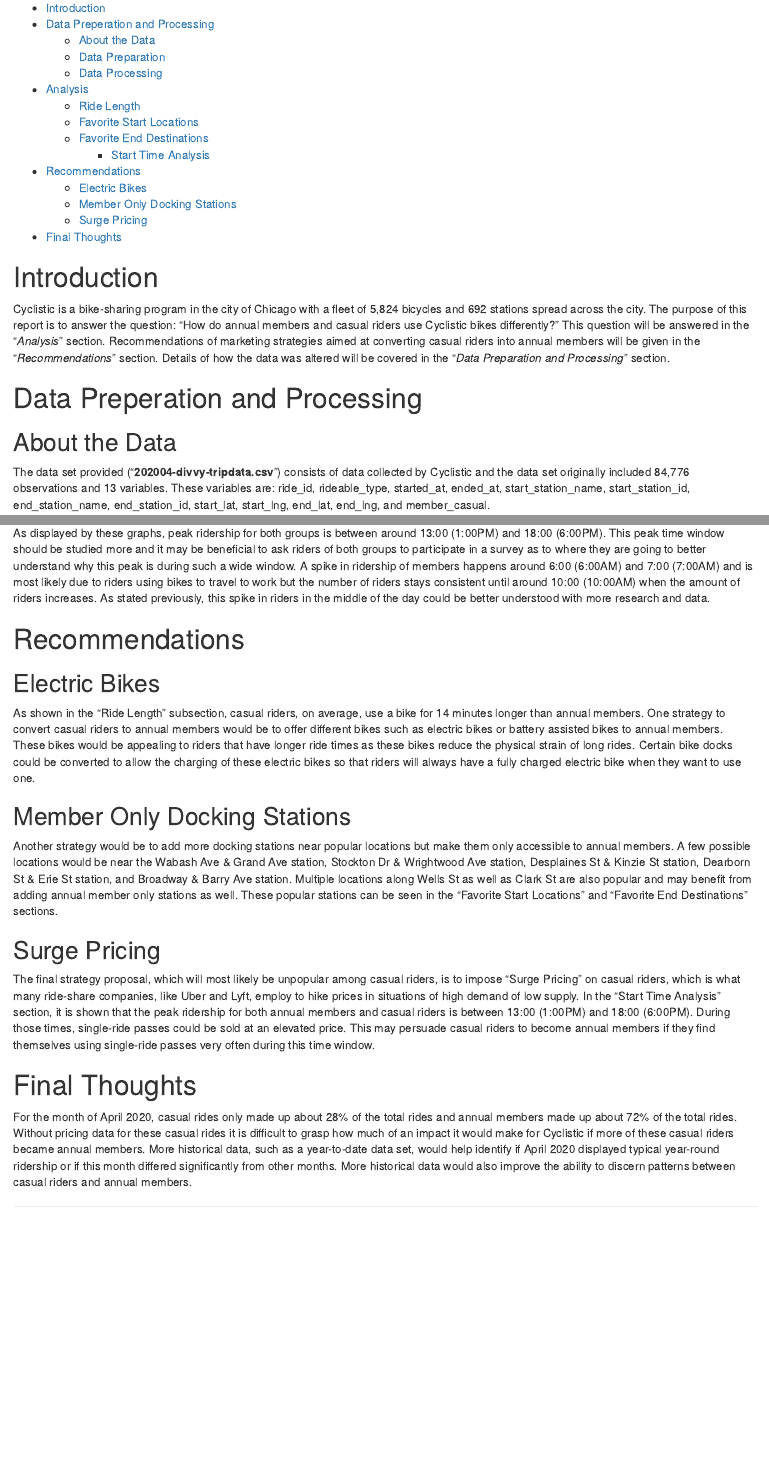
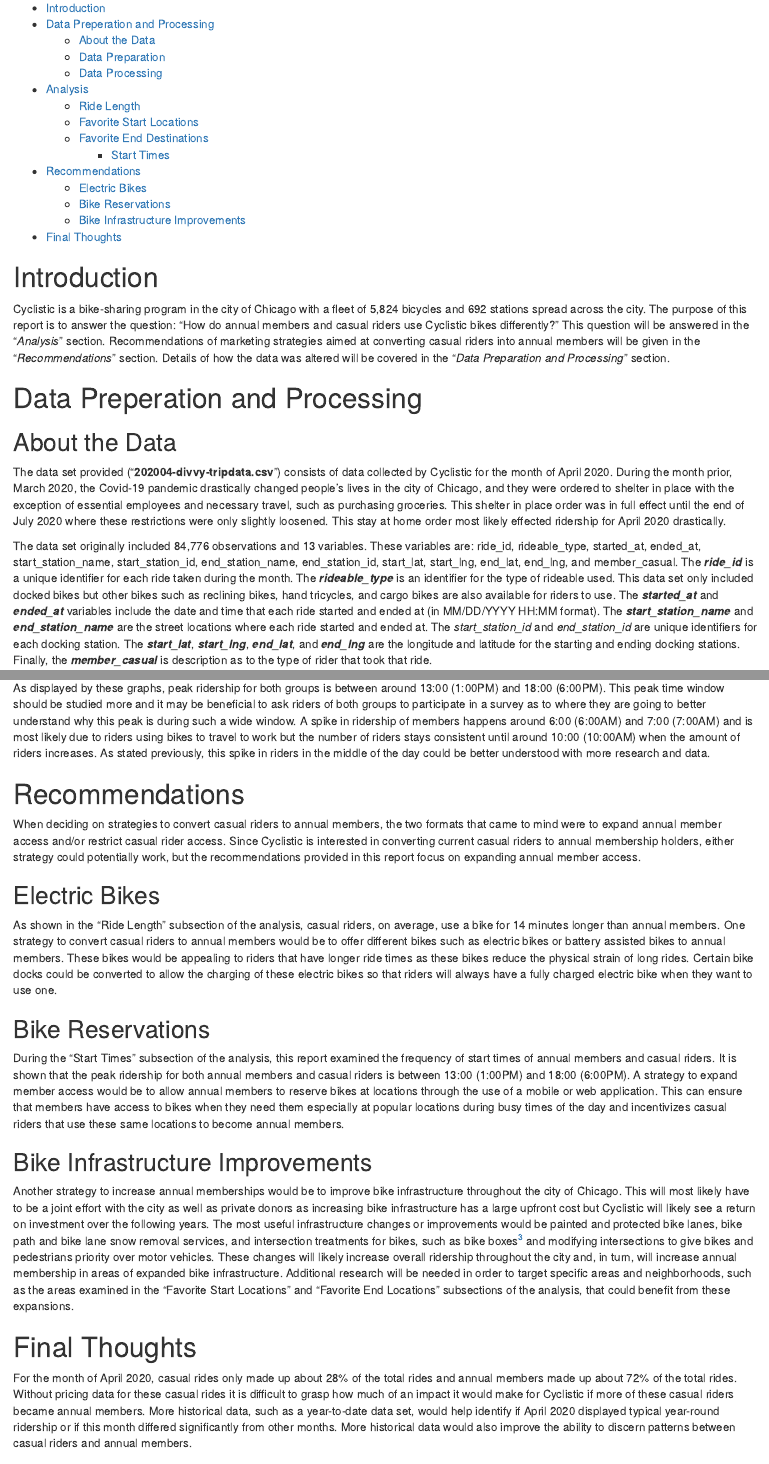
Before and after one commit to etwink/CyclisticApril2020Analysis, an R Markdown document (Cyclistic_April_2020_Membership_Analysis.Rmd): the page in a window 1100 px wide, from 130 px down, and a second part further down, joined at a grey line. The pictures show the output file Cyclistic_April_2020_Membership_Analysis.html that the author committed with the source, opened offline.

Commit message:
updated recommendations and visual changes

```diff
--- a/Cyclistic_April_2020_Membership_Analysis.Rmd
+++ b/Cyclistic_April_2020_Membership_Analysis.Rmd
@@ -3,9 +3,9 @@
 author: "Elliott Wink"
 date: '2022-06-15'
 output:
+  pdf_document:
+    toc: true
   html_document:
-    toc: true
-  pdf_document:
     toc: true
 ---
 
@@ -20,9 +20,9 @@
 
 # Data Preperation and Processing
 ## About the Data
-The data set provided ("**202004-divvy-tripdata.csv**") consists of data collected by Cyclistic and the data set originally included 84,776 observations and 13 variables. These variables are: ride_id, rideable_type, started_at, ended_at, start_station_name, start_station_id, end_station_name, end_station_id, start_lat, start_lng, end_lat, end_lng, and member_casual.
+The data set provided ("**202004-divvy-tripdata.csv**") consists of data collected by Cyclistic for the month of April 2020. During the month prior, March 2020, the Covid-19 pandemic drastically changed people's lives in the city of Chicago, and they were ordered to shelter in place with the exception of essential employees and necessary travel, such as purchasing groceries. This shelter in place order was in full effect until the end of July 2020 where these restrictions were only slightly loosened. This stay at home order most likely effected ridership for April 2020 drastically.
 
-The __*ride_id*__ is a unique identifier for each ride taken during the month. The __*rideable_type*__ is an identifier for the type of rideable used. This data set only included docked bikes but other bikes such as reclining bikes, hand tricycles, and cargo bikes are also available for riders to use. The __*started_at*__ and __*ended_at*__ variables include the date and time that each ride started and ended at (in MM/DD/YYYY HH:MM format). The __*start_station_name*__ and __*end_station_name*__ are the street locations where each ride started and ended at. The *start_station_id* and *end_station_id* are unique identifiers for each docking station. The __*start_lat*__, __*start_lng*__, __*end_lat*__, and __*end_lng*__ are the longitude and latitude for the starting and ending docking stations. Finally, the __*member_casual*__ is description as to the type of rider that took that ride.
+The data set originally included 84,776 observations and 13 variables. These variables are: ride_id, rideable_type, started_at, ended_at, start_station_name, start_station_id, end_station_name, end_station_id, start_lat, start_lng, end_lat, end_lng, and member_casual. The __*ride_id*__ is a unique identifier for each ride taken during the month. The __*rideable_type*__ is an identifier for the type of rideable used. This data set only included docked bikes but other bikes such as reclining bikes, hand tricycles, and cargo bikes are also available for riders to use. The __*started_at*__ and __*ended_at*__ variables include the date and time that each ride started and ended at (in MM/DD/YYYY HH:MM format). The __*start_station_name*__ and __*end_station_name*__ are the street locations where each ride started and ended at. The *start_station_id* and *end_station_id* are unique identifiers for each docking station. The __*start_lat*__, __*start_lng*__, __*end_lat*__, and __*end_lng*__ are the longitude and latitude for the starting and ending docking stations. Finally, the __*member_casual*__ is description as to the type of rider that took that ride.
 
 ## Data Preparation
 For this project, the data analysis tools used were the R programming language and Tableau[^1]. The R programming language was used for its ability to perform statistical analysis and ability to transform data efficiently. Tableau was used to help further visualize the data where two dashboards were created to display some graphs.
@@ -170,17 +170,21 @@
 \newpage
 
 # Recommendations
+
+When deciding on strategies to convert casual riders to annual members, the two formats that came to mind were to expand annual member access and/or restrict casual rider access. Since Cyclistic is interested in converting current casual riders to annual membership holders, either strategy could potentially work, but the recommendations provided in this report focus on expanding annual member access.
+
 ## Electric Bikes
-As shown in the "Ride Length" subsection, casual riders, on average, use a bike for 14 minutes longer than annual members. One strategy to convert casual riders to annual members would be to offer different bikes such as electric bikes or battery assisted bikes to annual members. These bikes would be appealing to riders that have longer ride times as these bikes reduce the physical strain of long rides. Certain bike docks could be converted to allow the charging of these electric bikes so that riders will always have a fully charged electric bike when they want to use one.
+As shown in the "Ride Length" subsection of the analysis, casual riders, on average, use a bike for 14 minutes longer than annual members. One strategy to convert casual riders to annual members would be to offer different bikes such as electric bikes or battery assisted bikes to annual members. These bikes would be appealing to riders that have longer ride times as these bikes reduce the physical strain of long rides. Certain bike docks could be converted to allow the charging of these electric bikes so that riders will always have a fully charged electric bike when they want to use one.
 
-## Member Only Docking Stations
-Another strategy would be to add more docking stations near popular locations but make them only accessible to annual members. A few possible locations would be near the Wabash Ave & Grand Ave station, Stockton Dr & Wrightwood Ave station, Desplaines St & Kinzie St station, Dearborn St & Erie St station, and Broadway & Barry Ave station. Multiple locations along Wells St as well as Clark St are also popular and may benefit from adding annual member only stations as well. These popular stations can be seen in the "Favorite Start Locations" and "Favorite End Destinations" sections.
+## Bike Reservations
+During the "Start Times" subsection of the analysis, this report examined the frequency of start times of annual members and casual riders. It is shown that the peak ridership for both annual members and casual riders is between 13:00 (1:00PM) and 18:00 (6:00PM). A strategy to expand member access would be to allow annual members to reserve bikes at locations through the use of a mobile or web application. This can ensure that members have access to bikes when they need them especially at popular locations during busy times of the day and incentivizes casual riders that use these same locations to become annual members.
 
-## Surge Pricing
-The final strategy proposal, which will most likely be unpopular among casual riders, is to impose "Surge Pricing" on casual riders, which is what many ride-share companies, like Uber and Lyft, employ to hike prices in situations of high demand of low supply. In the "Start Time Analysis" section, it is shown that the peak ridership for both annual members and casual riders is between 13:00 (1:00PM) and 18:00 (6:00PM). During those times, single-ride passes could be sold at an elevated price. This may persuade casual riders to become annual members if they find themselves using single-ride passes very often during this time window.
+## Bike Infrastructure Improvements
+Another strategy to increase annual memberships would be to improve bike infrastructure throughout the city of Chicago. This will most likely have to be a joint effort with the city as well as private donors as increasing bike infrastructure has a large upfront cost but Cyclistic will likely see a return on investment over the following years. The most useful infrastructure changes or improvements would be painted and protected bike lanes, bike path and bike lane snow removal services, and intersection treatments for bikes, such as bike boxes[^3] and modifying intersections to give bikes and pedestrians priority over motor vehicles. These changes will likely increase overall ridership throughout the city and, in turn, will increase annual membership in areas of expanded bike infrastructure. Additional research will be needed in order to target specific areas and neighborhoods, such as the areas examined in the "Favorite Start Locations" and "Favorite End Locations" subsections of the analysis, that could benefit from these expansions.
 
 # Final Thoughts
 For the month of April 2020, casual rides only made up about 28% of the total rides and annual members made up about 72% of the total rides. Without pricing data for these casual rides it is difficult to grasp how much of an impact it would make for Cyclistic if more of these casual riders became annual members. More historical data, such as a year-to-date data set, would help identify if April 2020 displayed typical year-round ridership or if this month differed significantly from other months. More historical data would also improve the ability to discern patterns between casual riders and annual members.
 
 [^1]: https://public.tableau.com/app/profile/elliott.wink/viz/CyclisticApril2020/RidershipStatisticsDashboard
 [^2]: https://en.wikipedia.org/wiki/Feature_scaling#Rescaling_(min-max_normalization)
+[^3]: https://nacto.org/publication/urban-bikeway-design-guide/intersection-treatments/bike-boxes/
```
Also changed, not shown: Cyclistic_April_2020_Membership_Analysis.html, Cyclistic_April_2020_Membership_Analysis.pdf, Cyclistic_April_2020_Membership_Analysis.Rmd (8 more changed lines).
